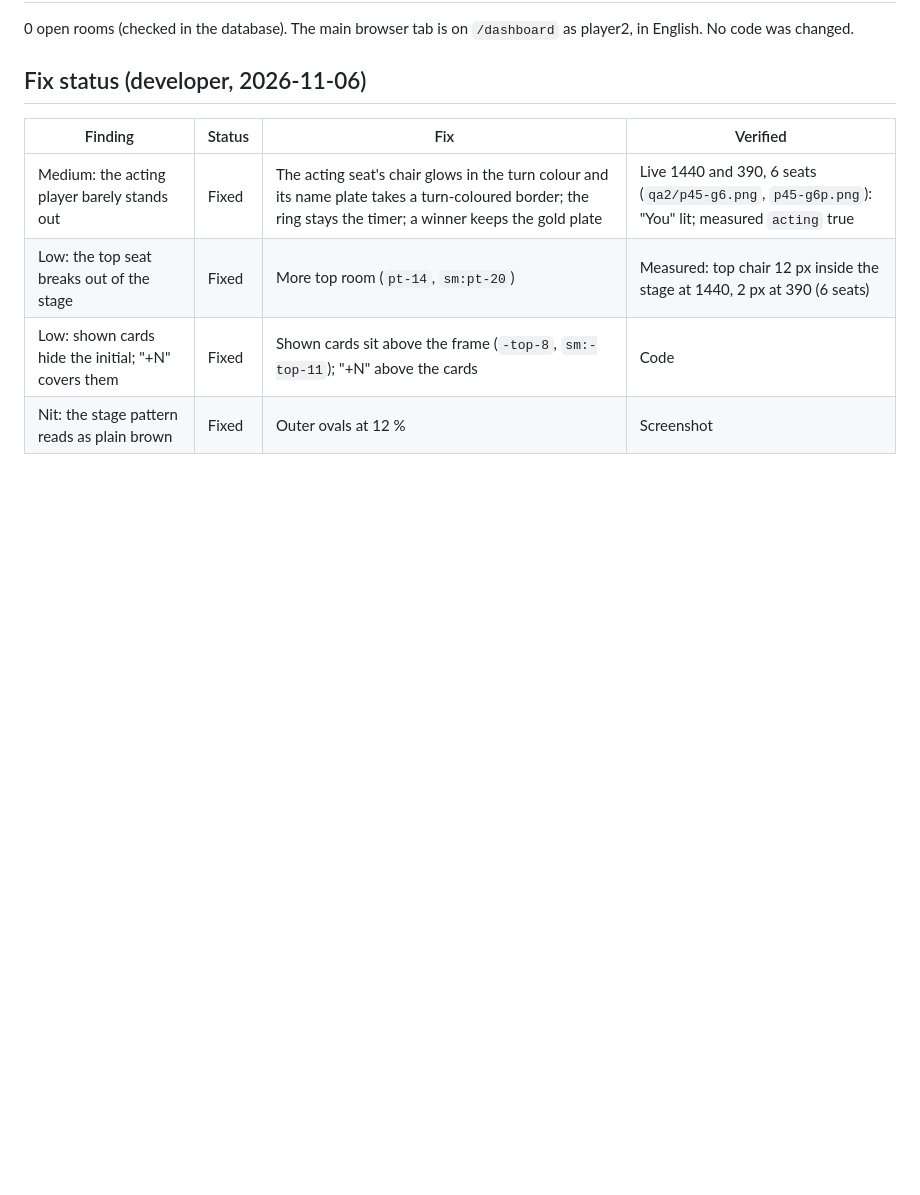
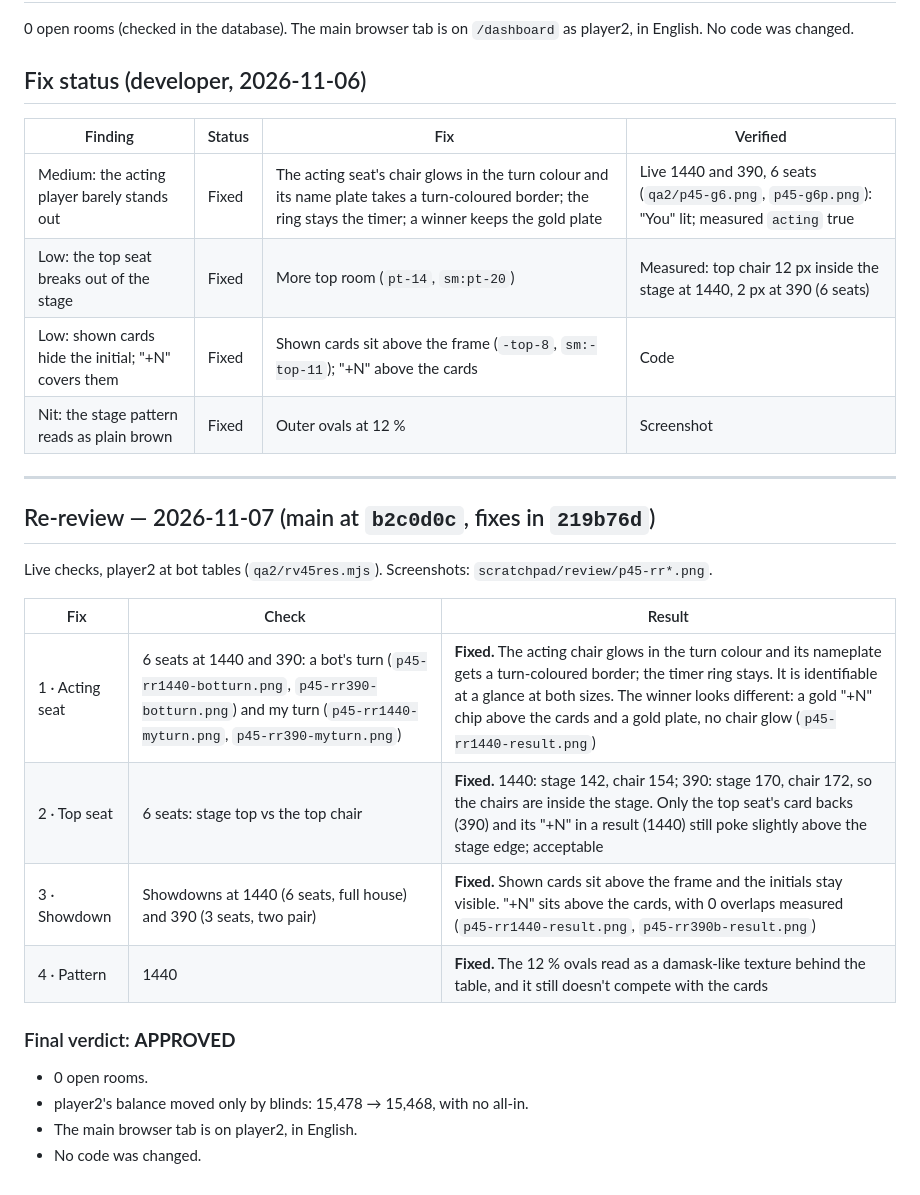
Before and after one commit to gevorgyanhrak/gaming, a Markdown page: docs/design/REVIEW_TASK045.md, the part around the change. GitHub-like rendering; blank space fills up the shorter version.

Commit message:
docs: TASK-045 design re-review approved
Co-Authored-By: Claude Opus 5.5 <noreply@anthropic.com>

```diff
--- a/docs/design/REVIEW_TASK045.md
+++ b/docs/design/REVIEW_TASK045.md
@@ -113,3 +113,24 @@ English. No code was changed.
 | Low: the top seat breaks out of the stage | Fixed | More top room (`pt-14`, `sm:pt-20`) | Measured: top chair 12 px inside the stage at 1440, 2 px at 390 (6 seats) |
 | Low: shown cards hide the initial; "+N" covers them | Fixed | Shown cards sit above the frame (`-top-8`, `sm:-top-11`); "+N" above the cards | Code |
 | Nit: the stage pattern reads as plain brown | Fixed | Outer ovals at 12 % | Screenshot |
+
+
+---
+
+## Re-review — 2026-11-07 (main at `b2c0d0c`, fixes in `219b76d`)
+
+Live checks, player2 at bot tables (`qa2/rv45res.mjs`). Screenshots: `scratchpad/review/p45-rr*.png`.
+
+| Fix | Check | Result |
+|---|---|---|
+| 1 · Acting seat | 6 seats at 1440 and 390: a bot's turn (`p45-rr1440-botturn.png`, `p45-rr390-botturn.png`) and my turn (`p45-rr1440-myturn.png`, `p45-rr390-myturn.png`) | **Fixed.** The acting chair glows in the turn colour and its nameplate gets a turn-coloured border; the timer ring stays. It is identifiable at a glance at both sizes. The winner looks different: a gold "+N" chip above the cards and a gold plate, no chair glow (`p45-rr1440-result.png`) |
+| 2 · Top seat | 6 seats: stage top vs the top chair | **Fixed.** 1440: stage 142, chair 154; 390: stage 170, chair 172, so the chairs are inside the stage. Only the top seat's card backs (390) and its "+N" in a result (1440) still poke slightly above the stage edge; acceptable |
+| 3 · Showdown | Showdowns at 1440 (6 seats, full house) and 390 (3 seats, two pair) | **Fixed.** Shown cards sit above the frame and the initials stay visible. "+N" sits above the cards, with 0 overlaps measured (`p45-rr1440-result.png`, `p45-rr390b-result.png`) |
+| 4 · Pattern | 1440 | **Fixed.** The 12 % ovals read as a damask-like texture behind the table, and it still doesn't compete with the cards |
+
+### Final verdict: **APPROVED**
+
+- 0 open rooms.
+- player2's balance moved only by blinds: 15,478 → 15,468, with no all-in.
+- The main browser tab is on player2, in English.
+- No code was changed.
```
Also changed, not shown: docs/team/PROGRESS.md (+2 -1 lines).
